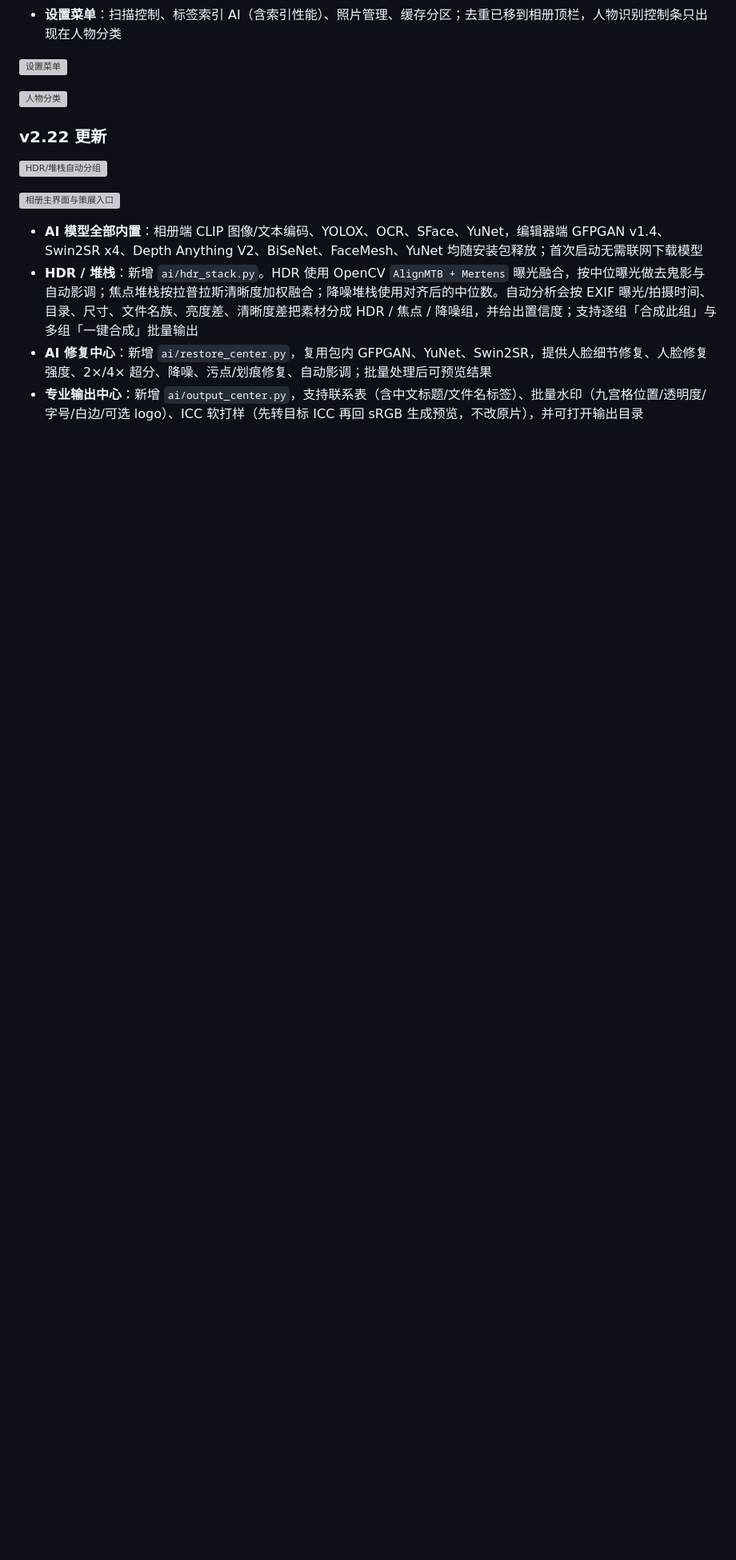
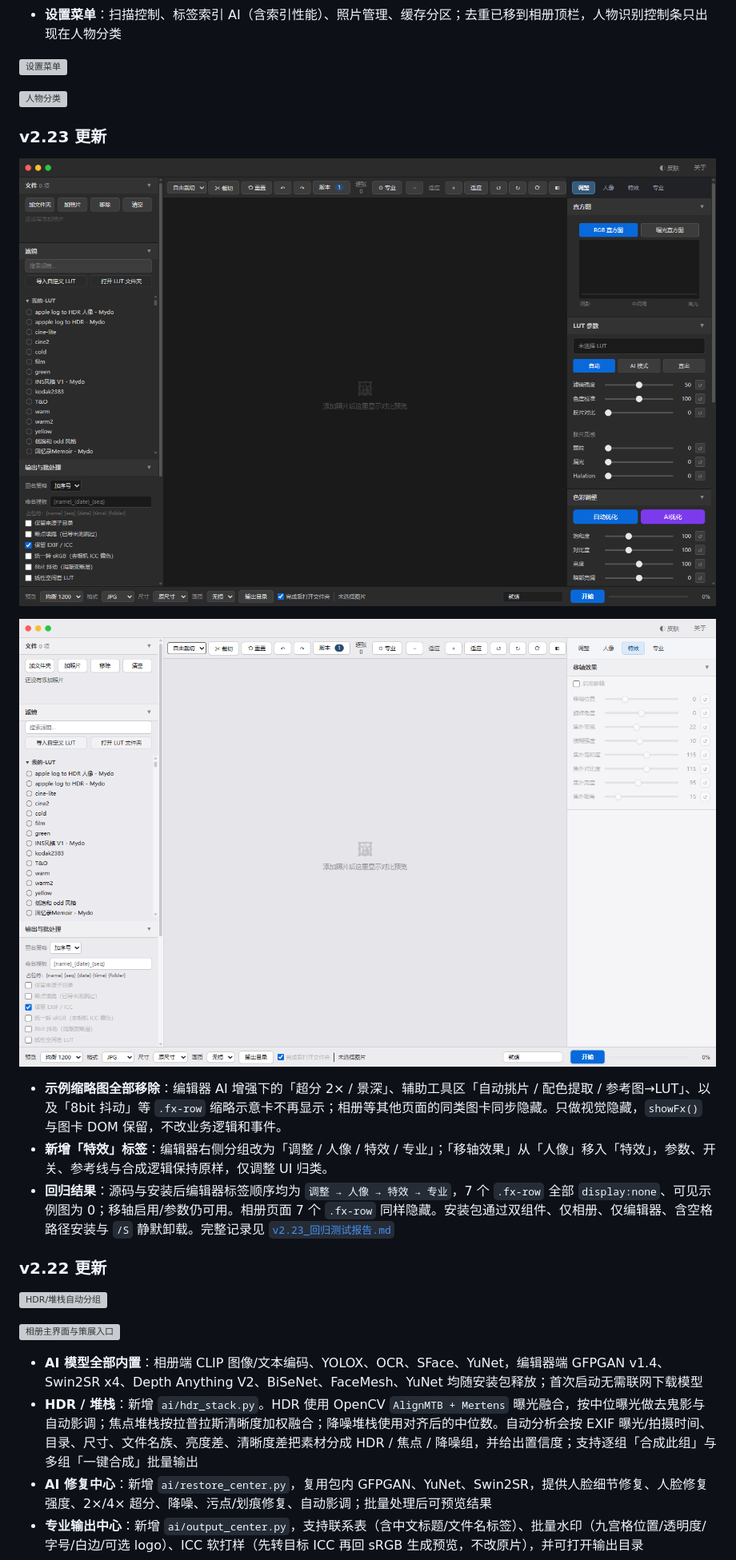
Before and after one commit to lqy072072/image-batch-tool, a Markdown page: README.md, the part around one of its changes. Shown at 80% size. GitHub-like rendering; pictures changed too: docs/screenshots/v223_edit_fx.png (added), docs/screenshots/v223_edit_home.png (added); blank space fills up the shorter version; grey boxes are pictures that could not be loaded.

```diff
--- a/README.md
+++ b/README.md
@@ -64,6 +64,16 @@ GitHub Release 资产名计划为 `image-batch-tool_v2.22_setup.exe`；本地构
 ![设置菜单](docs/screenshots/album_v210_menu.png)
 
 ![人物分类](docs/screenshots/album_v210_person.png)
+
+### v2.23 更新
+
+![编辑器主界面](docs/screenshots/v223_edit_home.png)
+
+![「特效」标签与移轴效果](docs/screenshots/v223_edit_fx.png)
+
+- **示例缩略图全部移除**：编辑器 AI 增强下的「超分 2× / 景深」、辅助工具区「自动挑片 / 配色提取 / 参考图→LUT」、以及「8bit 抖动」等 `.fx-row` 缩略示意卡不再显示；相册等其他页面的同类图卡同步隐藏。只做视觉隐藏，`showFx()` 与图卡 DOM 保留，不改业务逻辑和事件。
+- **新增「特效」标签**：编辑器右侧分组改为「调整 / 人像 / 特效 / 专业」；「移轴效果」从「人像」移入「特效」，参数、开关、参考线与合成逻辑保持原样，仅调整 UI 归类。
+- **回归结果**：源码与安装后编辑器标签顺序均为 `调整 → 人像 → 特效 → 专业`，7 个 `.fx-row` 全部 `display:none`、可见示例图为 0；移轴启用/参数仍可用。相册页面 7 个 `.fx-row` 同样隐藏。安装包通过双组件、仅相册、仅编辑器、含空格路径安装与 `/S` 静默卸载。完整记录见 [`v2.23_回归测试报告.md`](v2.23_回归测试报告.md)
 
 ### v2.22 更新
 
```
Also changed, not shown: other parts of README.md (+3 -3 lines), .release_body_v223.md (added, +32 -0 lines), v2.23_回归测试报告.md (added, +89 -0 lines), docs/screenshots/v223_album_home.png (added), docs/screenshots/v223_installer_gui.png (added), 5 other files.
